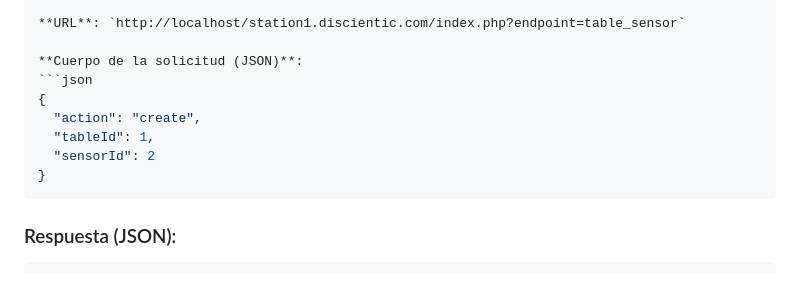
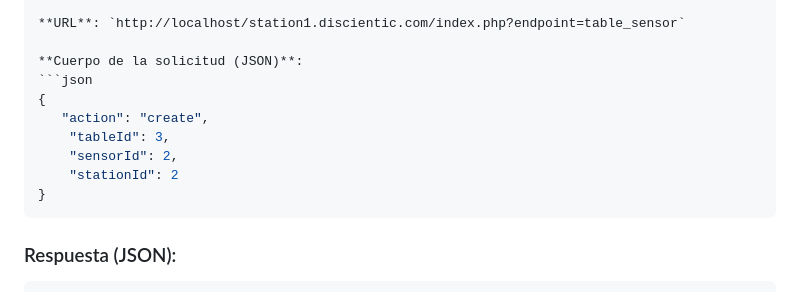
Before and after one commit to Harold2011/APIStations, a Markdown page: README.md, the part around the change. GitHub-like rendering.

````diff
--- a/README.md
+++ b/README.md
@@ -308,9 +308,10 @@ curl -X GET "http://localhost/station1.discientic.com/index.php?endpoint=station
 **Cuerpo de la solicitud (JSON)**:
 ```json
 {
-  "action": "create",
-  "tableId": 1,
-  "sensorId": 2
+   "action": "create",
+    "tableId": 3,
+    "sensorId": 2,
+    "stationId": 2
 }
 ```
 
````
